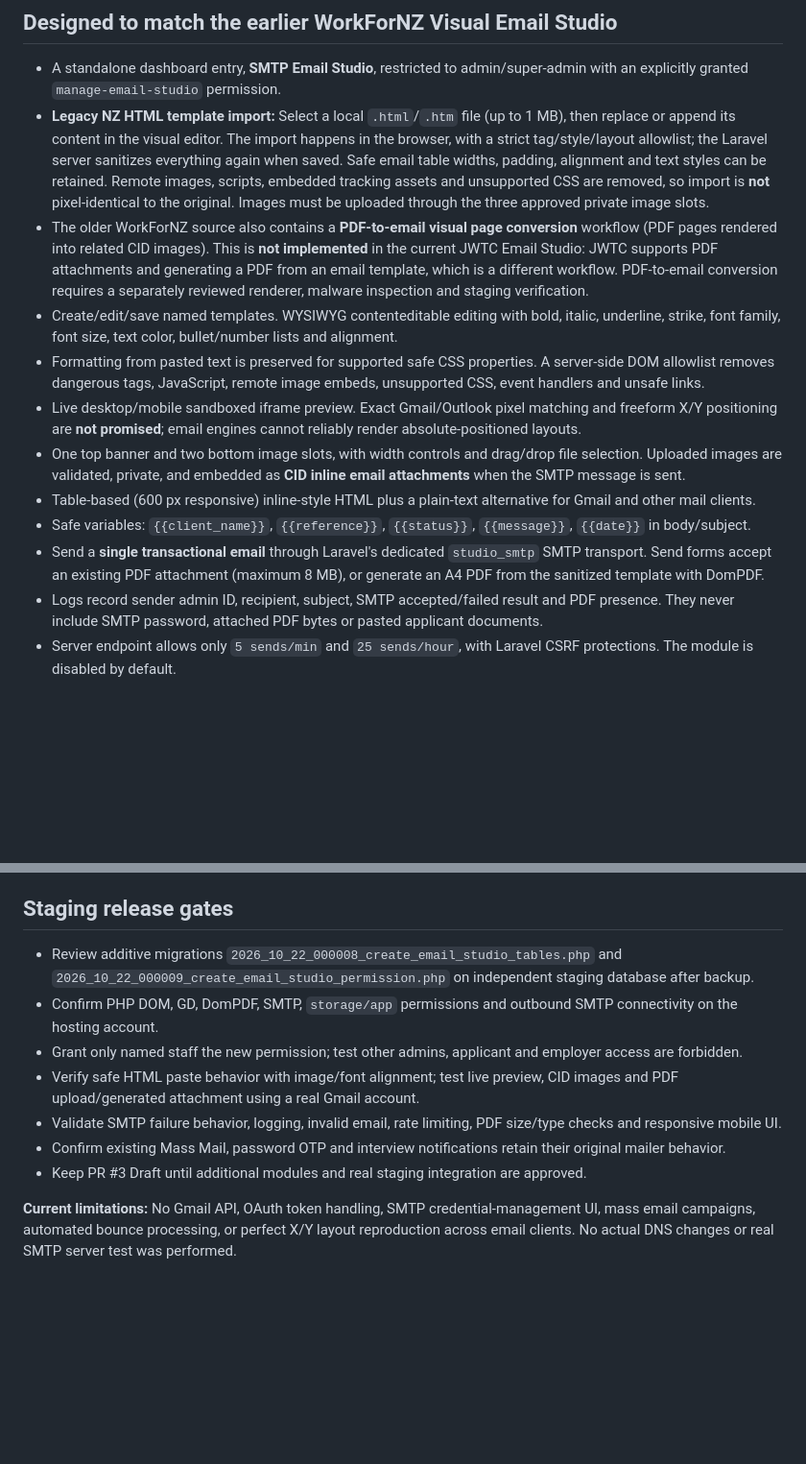
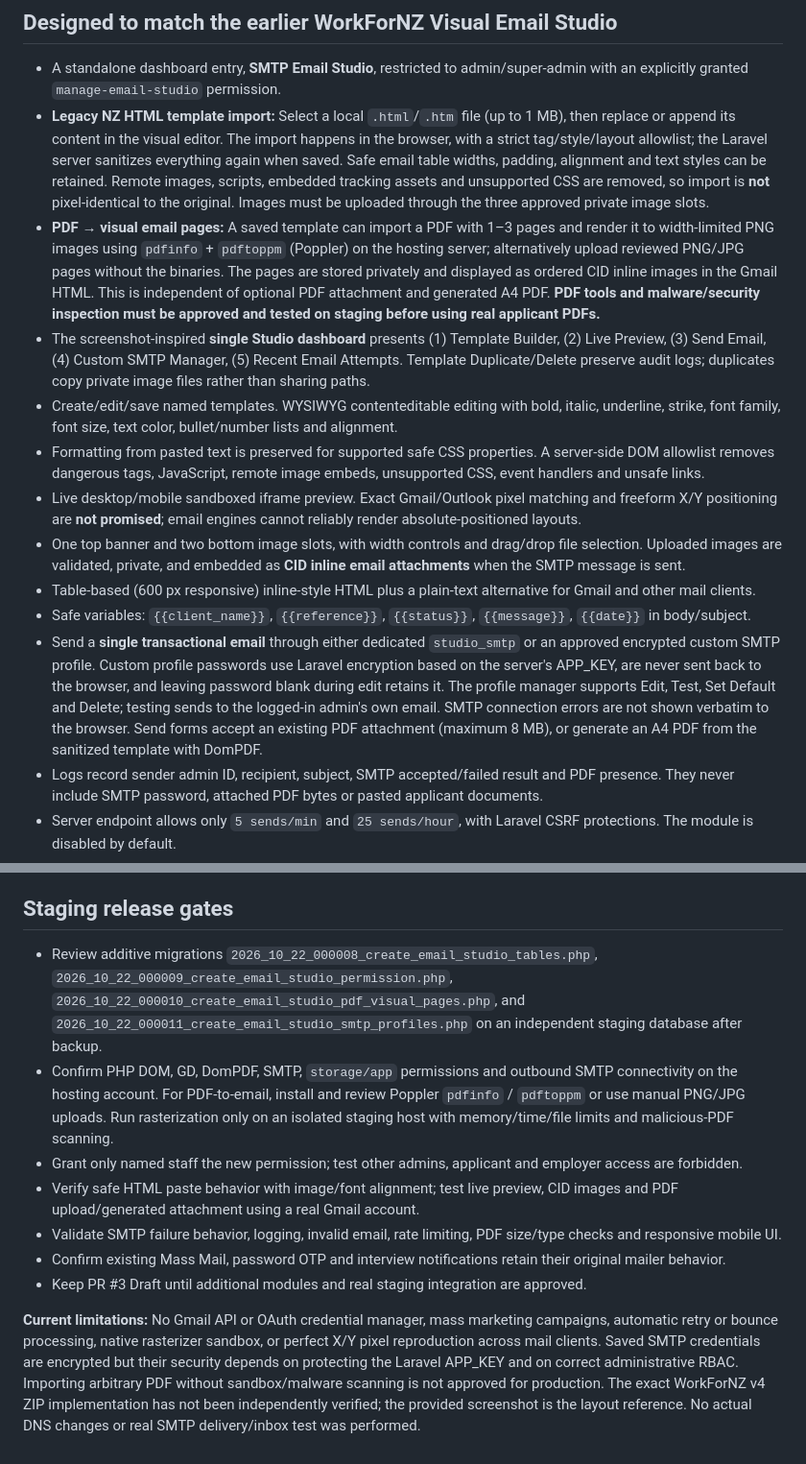
Before and after one commit to enamul-mahian/JWTC, a Markdown page: docs/SMTP_EMAIL_STUDIO_RELEASE_GATES.md, 2 parts joined by grey strips. Shown at 96% size. GitHub-like rendering; blank space fills up the shorter version.

Commit message:
docs(studio): single-page NZ parity, encrypted SMTP profiles, PDF-to-CID conversion and staging gates

```diff
--- a/docs/SMTP_EMAIL_STUDIO_RELEASE_GATES.md
+++ b/docs/SMTP_EMAIL_STUDIO_RELEASE_GATES.md
@@ -6,14 +6,15 @@
 
 - A standalone dashboard entry, **SMTP Email Studio**, restricted to admin/super-admin with an explicitly granted `manage-email-studio` permission.
 - **Legacy NZ HTML template import:** Select a local `.html`/`.htm` file (up to 1 MB), then replace or append its content in the visual editor. The import happens in the browser, with a strict tag/style/layout allowlist; the Laravel server sanitizes everything again when saved. Safe email table widths, padding, alignment and text styles can be retained. Remote images, scripts, embedded tracking assets and unsupported CSS are removed, so import is **not** pixel-identical to the original. Images must be uploaded through the three approved private image slots.
-- The older WorkForNZ source also contains a **PDF-to-email visual page conversion** workflow (PDF pages rendered into related CID images). This is **not implemented** in the current JWTC Email Studio: JWTC supports PDF attachments and generating a PDF from an email template, which is a different workflow. PDF-to-email conversion requires a separately reviewed renderer, malware inspection and staging verification.
+- **PDF → visual email pages:** A saved template can import a PDF with 1–3 pages and render it to width-limited PNG images using `pdfinfo` + `pdftoppm` (Poppler) on the hosting server; alternatively upload reviewed PNG/JPG pages without the binaries. The pages are stored privately and displayed as ordered CID inline images in the Gmail HTML. This is independent of optional PDF attachment and generated A4 PDF. **PDF tools and malware/security inspection must be approved and tested on staging before using real applicant PDFs.**
+- The screenshot-inspired **single Studio dashboard** presents (1) Template Builder, (2) Live Preview, (3) Send Email, (4) Custom SMTP Manager, (5) Recent Email Attempts. Template Duplicate/Delete preserve audit logs; duplicates copy private image files rather than sharing paths.
 - Create/edit/save named templates. WYSIWYG contenteditable editing with bold, italic, underline, strike, font family, font size, text color, bullet/number lists and alignment.
 - Formatting from pasted text is preserved for supported safe CSS properties. A server-side DOM allowlist removes dangerous tags, JavaScript, remote image embeds, unsupported CSS, event handlers and unsafe links.
 - Live desktop/mobile sandboxed iframe preview. Exact Gmail/Outlook pixel matching and freeform X/Y positioning are **not promised**; email engines cannot reliably render absolute-positioned layouts.
 - One top banner and two bottom image slots, with width controls and drag/drop file selection. Uploaded images are validated, private, and embedded as **CID inline email attachments** when the SMTP message is sent.
 - Table-based (600 px responsive) inline-style HTML plus a plain-text alternative for Gmail and other mail clients.
 - Safe variables: `{{client_name}}`, `{{reference}}`, `{{status}}`, `{{message}}`, `{{date}}` in body/subject.
-- Send a **single transactional email** through Laravel's dedicated `studio_smtp` SMTP transport. Send forms accept an existing PDF attachment (maximum 8 MB), or generate an A4 PDF from the sanitized template with DomPDF.
+- Send a **single transactional email** through either dedicated `studio_smtp` or an approved encrypted custom SMTP profile. Custom profile passwords use Laravel encryption based on the server's APP_KEY, are never sent back to the browser, and leaving password blank during edit retains it. The profile manager supports Edit, Test, Set Default and Delete; testing sends to the logged-in admin's own email. SMTP connection errors are not shown verbatim to the browser. Send forms accept an existing PDF attachment (maximum 8 MB), or generate an A4 PDF from the sanitized template with DomPDF.
 - Logs record sender admin ID, recipient, subject, SMTP accepted/failed result and PDF presence. They never include SMTP password, attached PDF bytes or pasted applicant documents.
 - Server endpoint allows only `5 sends/min` and `25 sends/hour`, with Laravel CSRF protections. The module is disabled by default.
 - No third-party scripts in the visual editor. HTTP responses are no-store, no-referrer and deny framing.
@@ -49,12 +50,12 @@ After staging-only schema migration and SMTP credentials, grant `manage-email-st
 
 ## Staging release gates
 
-- Review additive migrations `2026_10_22_000008_create_email_studio_tables.php` and `2026_10_22_000009_create_email_studio_permission.php` on independent staging database after backup.
-- Confirm PHP DOM, GD, DomPDF, SMTP, `storage/app` permissions and outbound SMTP connectivity on the hosting account.
+- Review additive migrations `2026_10_22_000008_create_email_studio_tables.php`, `2026_10_22_000009_create_email_studio_permission.php`, `2026_10_22_000010_create_email_studio_pdf_visual_pages.php`, and `2026_10_22_000011_create_email_studio_smtp_profiles.php` on an independent staging database after backup.
+- Confirm PHP DOM, GD, DomPDF, SMTP, `storage/app` permissions and outbound SMTP connectivity on the hosting account. For PDF-to-email, install and review Poppler `pdfinfo` / `pdftoppm` or use manual PNG/JPG uploads. Run rasterization only on an isolated staging host with memory/time/file limits and malicious-PDF scanning.
 - Grant only named staff the new permission; test other admins, applicant and employer access are forbidden.
 - Verify safe HTML paste behavior with image/font alignment; test live preview, CID images and PDF upload/generated attachment using a real Gmail account.
 - Validate SMTP failure behavior, logging, invalid email, rate limiting, PDF size/type checks and responsive mobile UI.
 - Confirm existing Mass Mail, password OTP and interview notifications retain their original mailer behavior.
 - Keep PR #3 Draft until additional modules and real staging integration are approved.
 
-**Current limitations:** No Gmail API, OAuth token handling, SMTP credential-management UI, mass email campaigns, automated bounce processing, or perfect X/Y layout reproduction across email clients. No actual DNS changes or real SMTP server test was performed.
+**Current limitations:** No Gmail API or OAuth credential manager, mass marketing campaigns, automatic retry or bounce processing, native rasterizer sandbox, or perfect X/Y pixel reproduction across mail clients. Saved SMTP credentials are encrypted but their security depends on protecting the Laravel APP_KEY and on correct administrative RBAC. Importing arbitrary PDF without sandbox/malware scanning is not approved for production. The exact WorkForNZ v4 ZIP implementation has not been independently verified; the provided screenshot is the layout reference. No actual DNS changes or real SMTP delivery/inbox test was performed.
```
